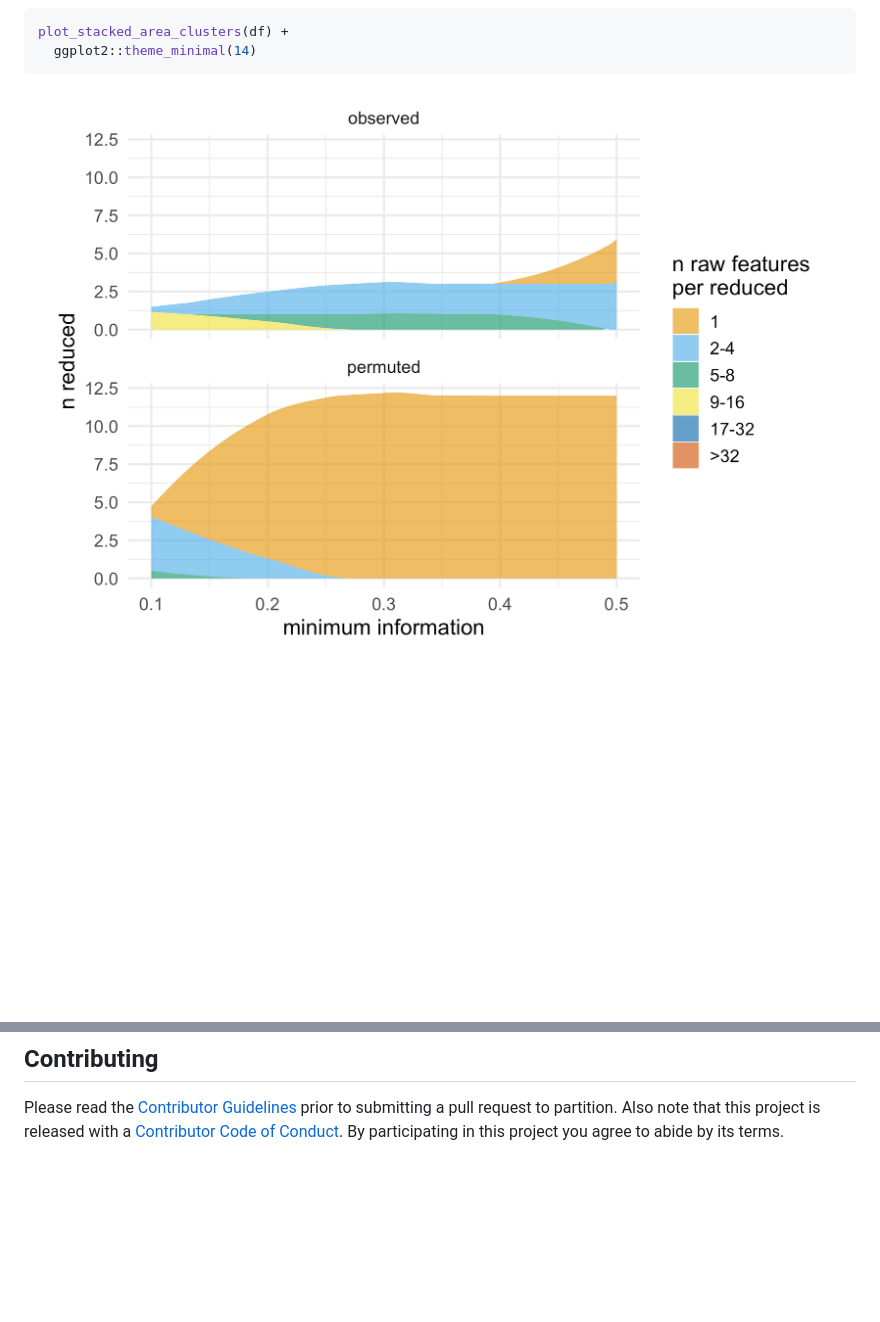
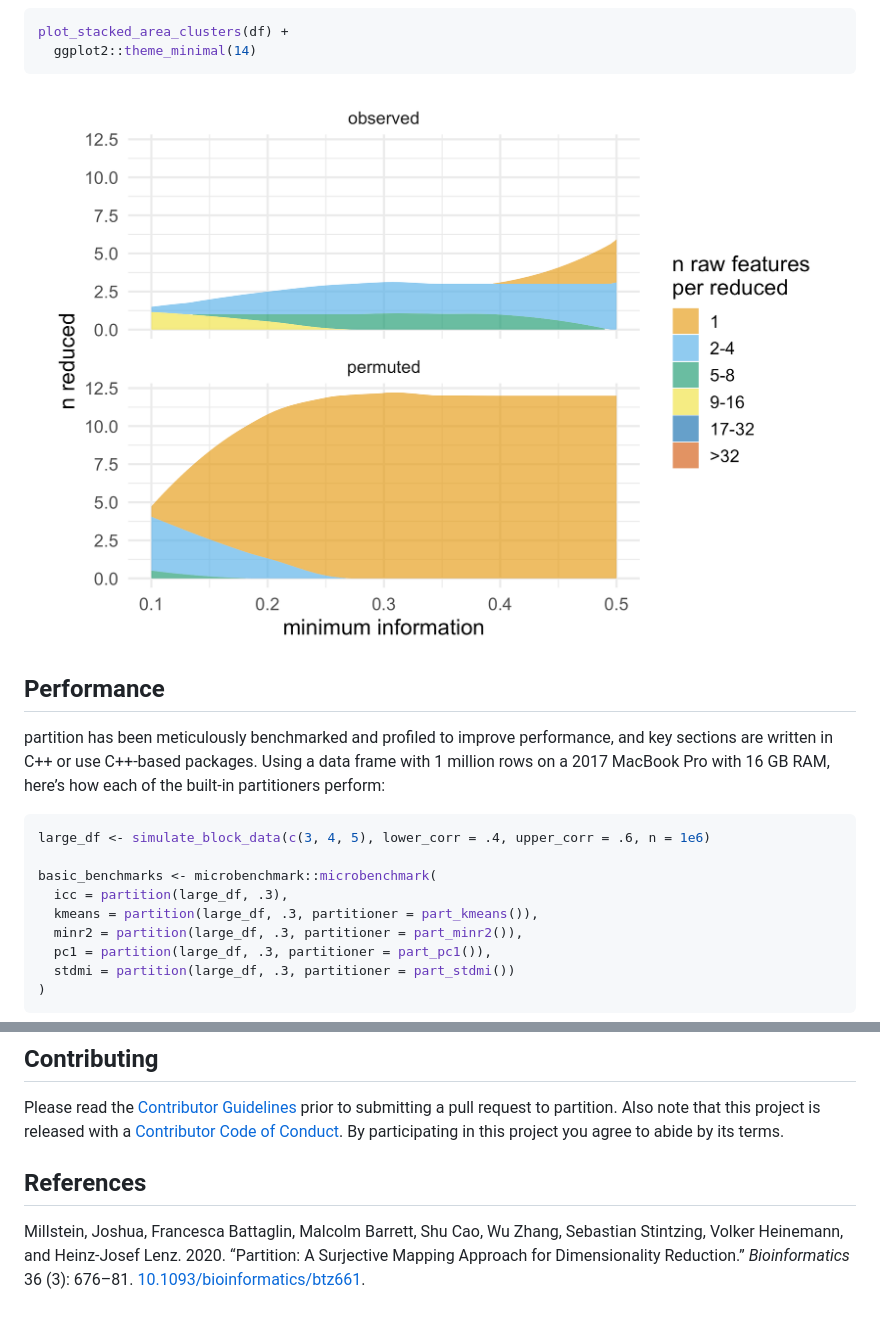
Before and after one commit to USCbiostats/partition, a Markdown page: README.md, 2 parts joined by grey strips. GitHub-like rendering; pictures changed too: man/figures/README-stacked_area_chart-1.png (added); blank space fills up the shorter version.

Commit message:
add performance section to README

````diff
--- a/README.md
+++ b/README.md
@@ -162,4 +162,24 @@ plot_stacked_area_clusters(df) +
   ggplot2::theme_minimal(14)
 ```
 
-<img src="man/figures/README-unnamed-chunk-2-1.png" width="100%" />
+<img src="man/figures/README-stacked_area_chart-1.png" width="100%" />
+
+## Performance
+
+partition has been meticulously benchmarked and profiled to improve
+performance, and key sections are written in C++ or use C++-based
+packages. Using a data frame with 1 million rows on a 2017 MacBook Pro
+with 16 GB RAM, here’s how each of the built-in partitioners perform:
+
+``` r
+large_df <- simulate_block_data(c(3, 4, 5), lower_corr = .4, upper_corr = .6, n = 1e6)
+
+basic_benchmarks <- microbenchmark::microbenchmark(
+  icc = partition(large_df, .3),
+  kmeans = partition(large_df, .3, partitioner = part_kmeans()),
+  minr2 = partition(large_df, .3, partitioner = part_minr2()),
+  pc1 = partition(large_df, .3, partitioner = part_pc1()),
+  stdmi = partition(large_df, .3, partitioner = part_stdmi())
+)
+```
+
@@ -171,3 +223,18 @@ prior to submitting a pull request to partition. Also note that this
 project is released with a [Contributor Code of
 Conduct](.github/CODE_OF_CONDUCT.md). By participating in this project
 you agree to abide by its terms.
+
+## References
+
+<div id="refs" class="references">
+
+<div id="ref-R-partition">
+
+Millstein, Joshua, Francesca Battaglin, Malcolm Barrett, Shu Cao, Wu
+Zhang, Sebastian Stintzing, Volker Heinemann, and Heinz-Josef Lenz.
+2020. “Partition: A Surjective Mapping Approach for Dimensionality
+Reduction.” *Bioinformatics* 36 (3): 676–81.
+[10.1093/bioinformatics/btz661](10.1093/bioinformatics/btz661).
+
+</div>
+
````
Also changed, not shown: other parts of README.md (+33 -0 lines), man/figures/README-secret_benchmarks1-1.png (added), man/figures/README-secret_benchmarks2-1.png (added), 4 other files.
